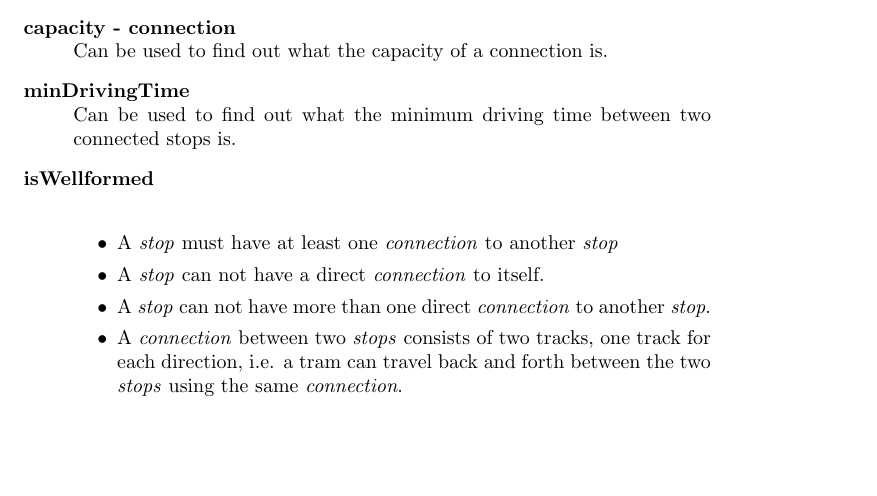
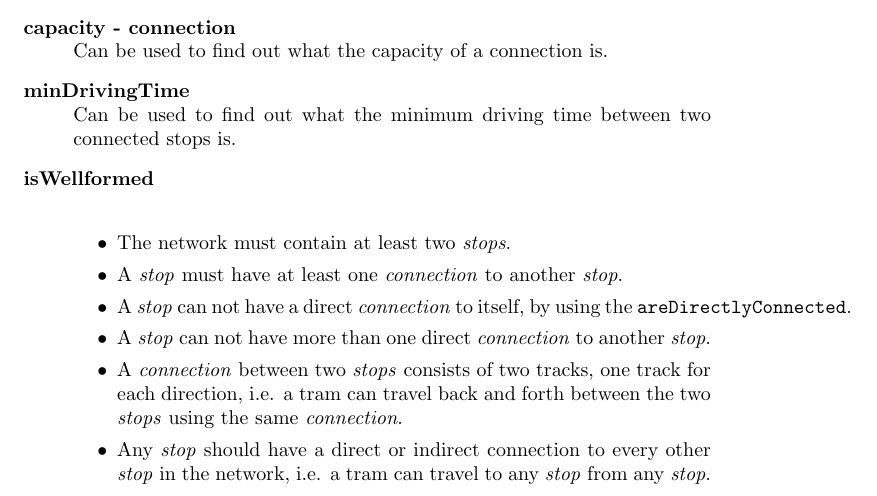
Before and after one commit to roshkov/02263-formal-aspects-of-software-engineering, a LaTeX problem sheet (assignment-2/docs/report/reportskeleton.tex): part of page 2 of 3, cut so that both start at the same text, the shorter picture padded with empty space. Compiled offline with pdfLaTeX.

Commit message:
Updates from ShareLaTeX

```diff
--- a/assignment-2/docs/report/reportskeleton.tex
+++ b/assignment-2/docs/report/reportskeleton.tex
@@ -33,11 +33,14 @@
     \item[minDrivingTime] \hfill \\ Can be used to find out what the minimum driving time between two connected stops is.
     \item[isWellformed] \hfill \\
         \begin{itemize}
-            \item A \emph{stop} must have at least one \emph{connection} to another \emph{stop}
-            \item A \emph{stop} can not have a direct \emph{connection} to itself.
+            \item The network must contain at least two \emph{stops}.
+            \item A \emph{stop} must have at least one \emph{connection} to another \emph{stop}.
+            \item A \emph{stop} can not have a direct \emph{connection} to itself, by using the \verb=areDirectlyConnected=.
             \item A \emph{stop} can not have more than one direct \emph{connection} to another \emph{stop}.
             \item A \emph{connection} between two \emph{stops} consists of two tracks, one track for each direction, i.e. a tram can travel back and forth between the two \emph{stops} using the same \emph{connection}.
+            \item Any \emph{stop} should have a direct or indirect connection to every other \emph{stop} in the network, i.e. a tram can travel to any \emph{stop} from any \emph{stop}.
             % TODO: Can we make checks that the capacity of a stop and connected is exceeded?
+            % TODO: Should we make a check to see if all stops are in the network? We don't have a structure for all the StopId created, as we did in the previous assignment, where we could check that all persons from all families were part of the plan.
         \end{itemize}
 \end{description}
 
```
